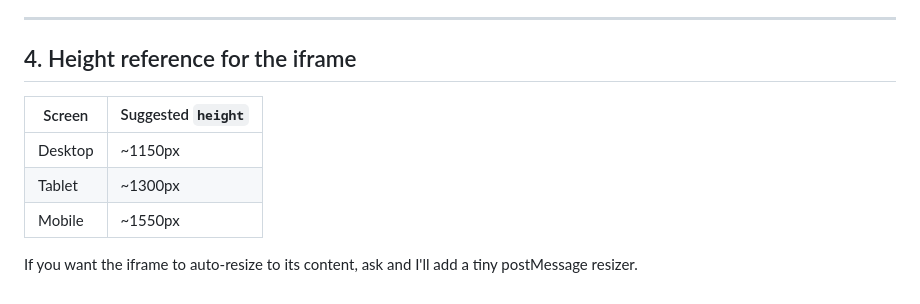
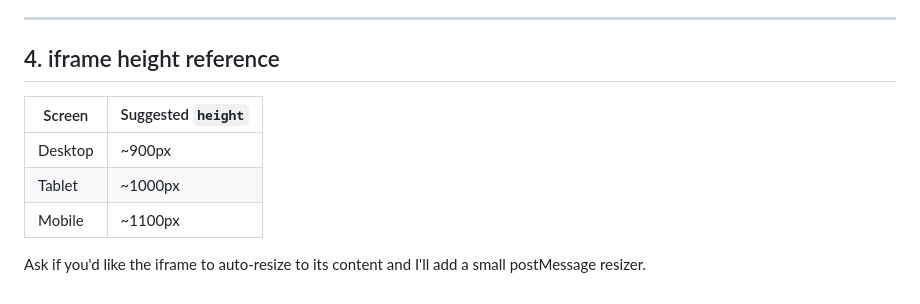
Before and after one commit to google437/test, a Markdown page: tint-selector-README.md, the part around one of its changes. GitHub-like rendering.

```diff
--- a/tint-selector-README.md
+++ b/tint-selector-README.md
@@ -90,13 +77,13 @@ you shared.
 
 ---
 
-## 4. Height reference for the iframe
+## 4. iframe height reference
 
-| Screen | Suggested `height` |
-|--------|--------------------|
-| Desktop | ~1150px |
-| Tablet  | ~1300px |
-| Mobile  | ~1550px |
+| Screen  | Suggested `height` |
+|---------|--------------------|
+| Desktop | ~900px  |
+| Tablet  | ~1000px |
+| Mobile  | ~1100px |
 
-If you want the iframe to auto-resize to its content, ask and I'll add a tiny
+Ask if you'd like the iframe to auto-resize to its content and I'll add a small
 postMessage resizer.
```
Also changed, not shown: other parts of tint-selector-README.md (+37 -50 lines).
